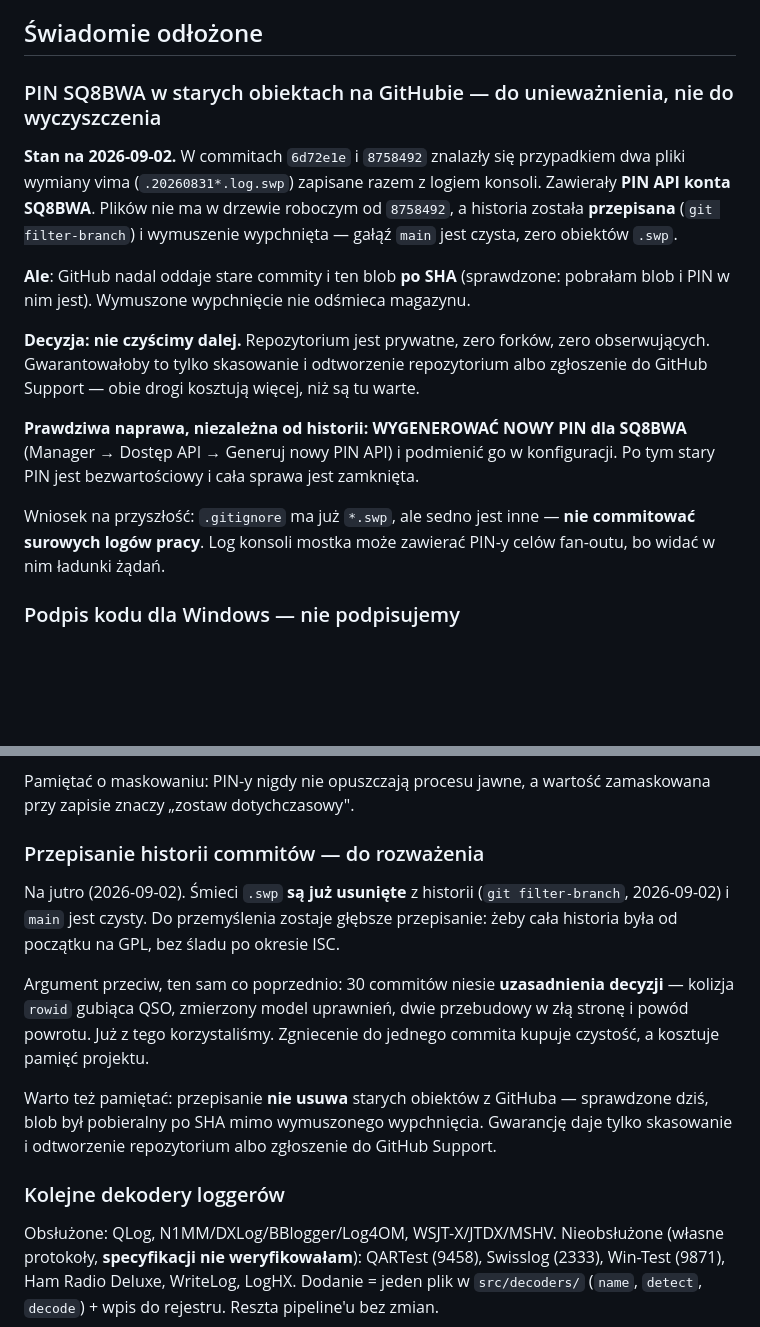
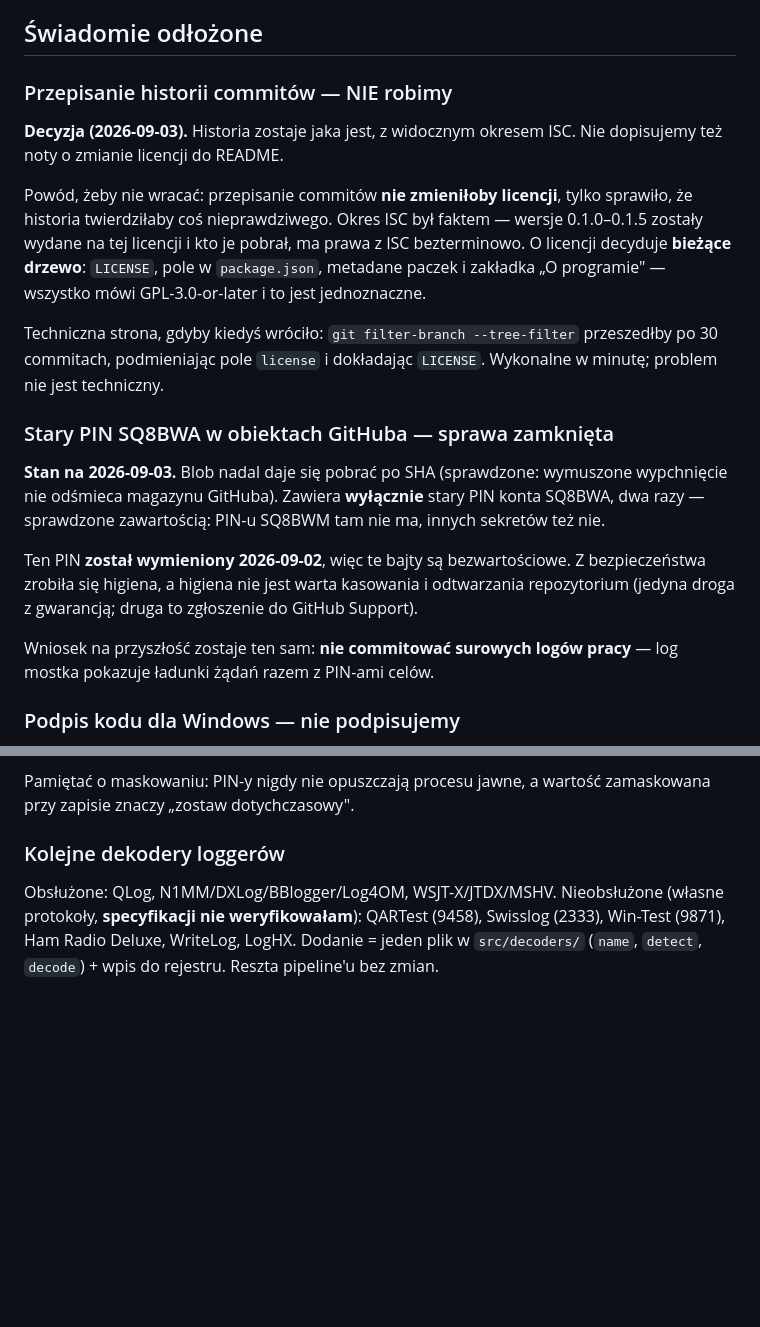
Before and after one commit to sq8bwm/radiodyplom-bridge, a Markdown page: BACKLOG.md, 2 parts joined by grey strips. Rendered like a GitHub page; blank space fills up the shorter version.

Commit message:
Backlog: historii nie przepisujemy, sprawa starego PIN-u zamknięta
Dwie pozycje „do rozważenia" zamienione na decyzje, żeby nie wracać do nich
po trzeci raz.

Przepisanie historii: NIE. Nie zmieniłoby licencji, tylko sprawiło, że
historia twierdziłaby coś nieprawdziwego — okres ISC był faktem i kto pobrał
wersje 0.1.0–0.1.5, ma prawa z ISC bezterminowo. O licencji decyduje bieżące
drzewo, a ono mówi GPL jednoznacznie. Noty w README też nie dodajemy.

Stary PIN SQ8BWA w obiektach GitHuba: zamknięte. Blob nadal jest pobieralny
po SHA (wymuszone wypchnięcie nie odśmieca magazynu), ale zawiera WYŁĄCZNIE
ten jeden, już wymieniony PIN — sprawdzone zawartością, PIN-u SQ8BWM ani
innych sekretów tam nie ma. Z bezpieczeństwa zrobiła się higiena, a higiena
nie jest warta kasowania i odtwarzania repozytorium.

```diff
--- a/BACKLOG.md
+++ b/BACKLOG.md
@@ -19,27 +19,34 @@ przycisk „Zakończ", menu pod ikoną w zasobniku.
 
 ## Świadomie odłożone
 
-### PIN SQ8BWA w starych obiektach na GitHubie — do unieważnienia, nie do wyczyszczenia
-**Stan na 2026-09-02.** W commitach `6d72e1e` i `8758492` znalazły się przypadkiem
-dwa pliki wymiany vima (`.20260831*.log.swp`) zapisane razem z logiem konsoli.
-Zawierały **PIN API konta SQ8BWA**. Plików nie ma w drzewie roboczym od `8758492`,
-a historia została **przepisana** (`git filter-branch`) i wymuszenie wypchnięta —
-gałąź `main` jest czysta, zero obiektów `.swp`.
+### Przepisanie historii commitów — NIE robimy
+**Decyzja (2026-09-03).** Historia zostaje jaka jest, z widocznym okresem ISC.
+Nie dopisujemy też noty o zmianie licencji do README.
 
-**Ale**: GitHub nadal oddaje stare commity i ten blob **po SHA** (sprawdzone:
-pobrałam blob i PIN w nim jest). Wymuszone wypchnięcie nie odśmieca magazynu.
+Powód, żeby nie wracać: przepisanie commitów **nie zmieniłoby licencji**, tylko
+sprawiło, że historia twierdziłaby coś nieprawdziwego. Okres ISC był faktem —
+wersje 0.1.0–0.1.5 zostały wydane na tej licencji i kto je pobrał, ma prawa
+z ISC bezterminowo. O licencji decyduje **bieżące drzewo**: `LICENSE`, pole
+w `package.json`, metadane paczek i zakładka „O programie" — wszystko mówi
+GPL-3.0-or-later i to jest jednoznaczne.
 
-**Decyzja: nie czyścimy dalej.** Repozytorium jest prywatne, zero forków, zero
-obserwujących. Gwarantowałoby to tylko skasowanie i odtworzenie repozytorium albo
-zgłoszenie do GitHub Support — obie drogi kosztują więcej, niż są tu warte.
+Techniczna strona, gdyby kiedyś wróciło: `git filter-branch --tree-filter`
+przeszedłby po 30 commitach, podmieniając pole `license` i dokładając `LICENSE`.
+Wykonalne w minutę; problem nie jest techniczny.
 
-**Prawdziwa naprawa, niezależna od historii: WYGENEROWAĆ NOWY PIN dla SQ8BWA**
-(Manager → Dostęp API → Generuj nowy PIN API) i podmienić go w konfiguracji.
-Po tym stary PIN jest bezwartościowy i cała sprawa jest zamknięta.
+### Stary PIN SQ8BWA w obiektach GitHuba — sprawa zamknięta
+**Stan na 2026-09-03.** Blob nadal daje się pobrać po SHA (sprawdzone: wymuszone
+wypchnięcie nie odśmieca magazynu GitHuba). Zawiera **wyłącznie** stary PIN
+konta SQ8BWA, dwa razy — sprawdzone zawartością: PIN-u SQ8BWM tam nie ma,
+innych sekretów też nie.
 
-Wniosek na przyszłość: `.gitignore` ma już `*.swp`, ale sedno jest inne — **nie
-commitować surowych logów pracy**. Log konsoli mostka może zawierać PIN-y celów
-fan-outu, bo widać w nim ładunki żądań.
+Ten PIN **został wymieniony 2026-09-02**, więc te bajty są bezwartościowe.
+Z bezpieczeństwa zrobiła się higiena, a higiena nie jest warta kasowania
+i odtwarzania repozytorium (jedyna droga z gwarancją; druga to zgłoszenie
+do GitHub Support).
+
+Wniosek na przyszłość zostaje ten sam: **nie commitować surowych logów pracy** —
+log mostka pokazuje ładunki żądań razem z PIN-ami celów.
 
 
 ### Podpis kodu dla Windows — nie podpisujemy
@@ -126,22 +133,6 @@ takie QSO normalnie przyjmuje, więc odrzucaliśmy poprawne łączności.
 
 Pamiętać o maskowaniu: PIN-y nigdy nie opuszczają procesu jawne, a wartość
 zamaskowana przy zapisie znaczy „zostaw dotychczasowy".
-
-### Przepisanie historii commitów — do rozważenia
-Na jutro (2026-09-02). Śmieci `.swp` **są już usunięte** z historii
-(`git filter-branch`, 2026-09-02) i `main` jest czysty. Do przemyślenia zostaje
-głębsze przepisanie: żeby cała historia była od początku na GPL, bez śladu po
-okresie ISC.
-
-Argument przeciw, ten sam co poprzednio: 30 commitów niesie **uzasadnienia
-decyzji** — kolizja `rowid` gubiąca QSO, zmierzony model uprawnień, dwie
-przebudowy w złą stronę i powód powrotu. Już z tego korzystaliśmy. Zgniecenie
-do jednego commita kupuje czystość, a kosztuje pamięć projektu.
-
-Warto też pamiętać: przepisanie **nie usuwa** starych obiektów z GitHuba —
-sprawdzone dziś, blob był pobieralny po SHA mimo wymuszonego wypchnięcia.
-Gwarancję daje tylko skasowanie i odtworzenie repozytorium albo zgłoszenie
-do GitHub Support.
 
 ### Kolejne dekodery loggerów
 Obsłużone: QLog, N1MM/DXLog/BBlogger/Log4OM, WSJT-X/JTDX/MSHV.
```
